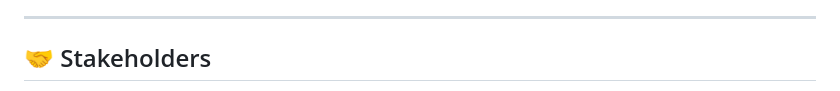
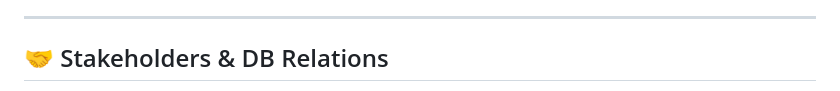
Before and after one commit to AppsolootDev/drink_and_deriv, a Markdown page: README.md, the part around one of its changes. GitHub-like rendering.

Commit message:
Add in content to the stakeholders section

```diff
--- a/README.md
+++ b/README.md
@@ -84,5 +84,5 @@ npm test
 
 ---
 
-## 🤝 Stakeholders
+## 🤝 Stakeholders & DB Relations
 
```
Also changed, not shown: other parts of README.md (+89 -2 lines).
